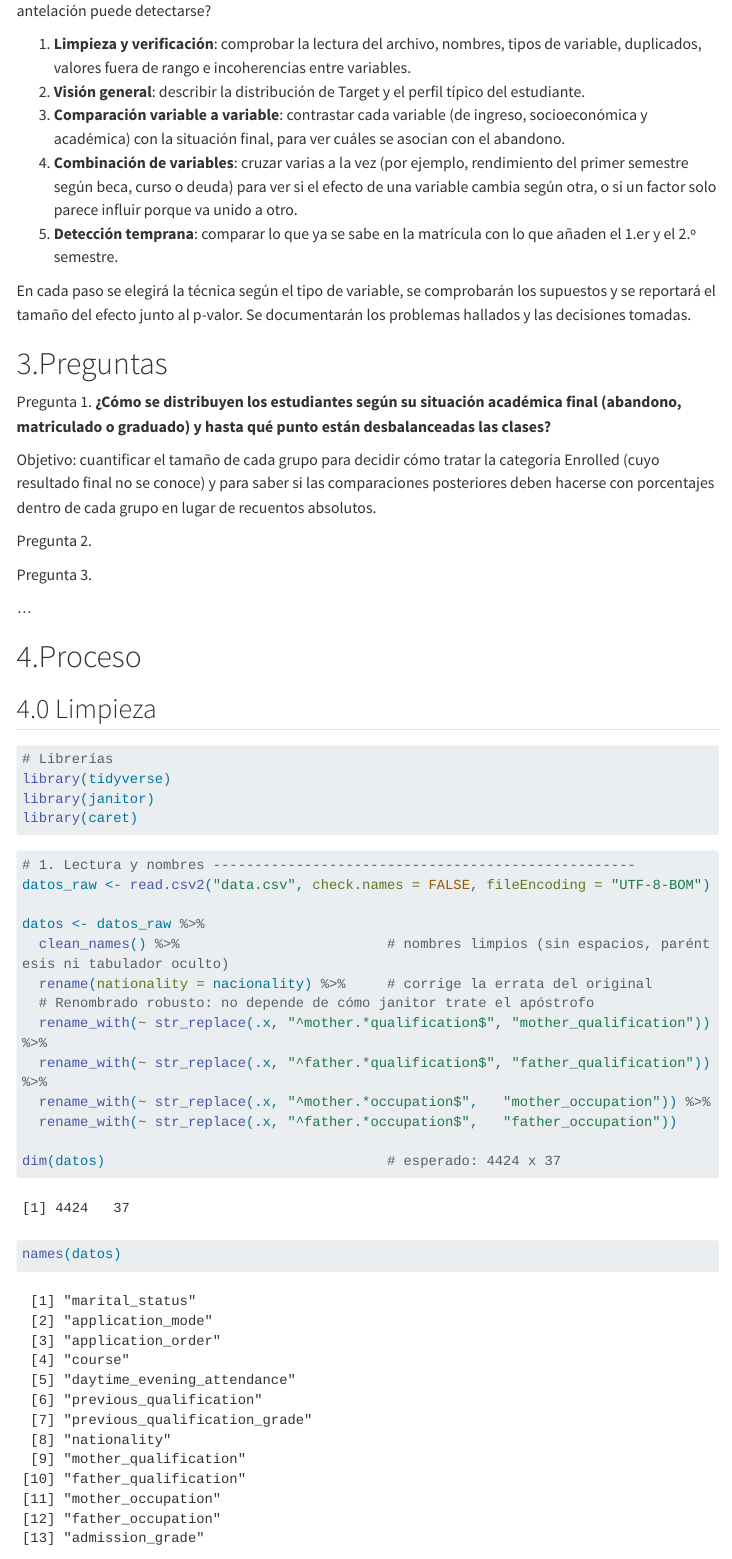
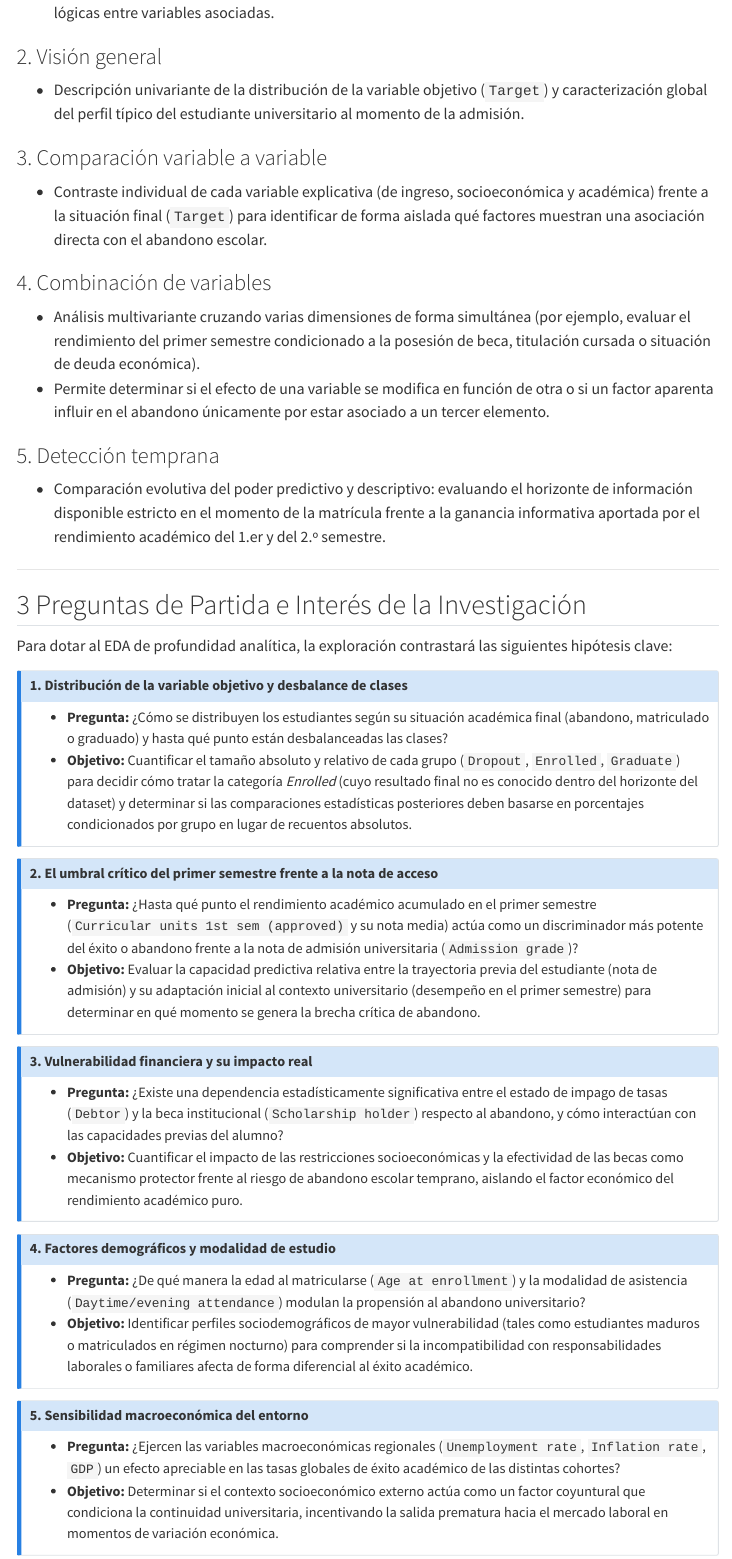
Before and after one commit to ssofiadiaz/AES, a Quarto document (practica_EDA.qmd): the page in a window 1100 px wide, from 4400 px down before the commit and from 4850 px down after it. Rendered offline with R 4.5, knitr and Pandoc in place of Quarto, with nearby package versions; menus at the side of the page are left out; long lines of code are wrapped; column names are cleaned by a stand-in for the janitor package.

Commit message:
Update practica_EDA.qmd

```diff
--- a/practica_EDA.qmd
+++ b/practica_EDA.qmd
@@ -119,8 +118,3 @@ El análisis parte de una limpieza y verificación del conjunto de datos, y desp
 
-1. **Limpieza y verificación**: comprobar la lectura del archivo, nombres, tipos de variable, duplicados, valores fuera de rango e incoherencias entre variables.
-2. **Visión general**: describir la distribución de Target y el perfil típico del estudiante.
-3. **Comparación variable a variable**: contrastar cada variable (de ingreso, socioeconómica y académica) con la situación final, para ver cuáles se asocian con el abandono.
-4. **Combinación de variables**: cruzar varias a la vez (por ejemplo, rendimiento del primer semestre según beca, curso o deuda) para ver si el efecto de una variable cambia según otra, o si un factor solo parece influir porque va unido a otro.
-5. **Detección temprana**: comparar lo que ya se sabe en la matrícula con lo que añaden el 1.er y el 2.º semestre.
+Para evitar un enfoque puramente descriptivo o la generación automatizada de gráficos sin dirección científica, el equipo ha diseñado un **plan de trabajo estructurado**. El análisis parte de una limpieza y verificación exhaustiva del conjunto de datos, y después avanza **de lo simple a lo combinado**, guiado por un hilo conductor central: **¿qué distingue a quienes abandonan de quienes se gradúan, y con qué antelación puede detectarse?**
 
-En cada paso se elegirá la técnica según el tipo de variable, se comprobarán los supuestos y se reportará el tamaño del efecto junto al p-valor. Se documentarán los problemas hallados y las decisiones tomadas.
@@ -127,3 +131,51 @@ En cada paso se elegirá la técnica según el tipo de variable, se comprobarán
+### 2. Visión general
+* Descripción univariante de la distribución de la variable objetivo (`Target`) y caracterización global del perfil típico del estudiante universitario al momento de la admisión.
+
+### 3. Comparación variable a variable
+* Contraste individual de cada variable explicativa (de ingreso, socioeconómica y académica) frente a la situación final (`Target`) para identificar de forma aislada qué factores muestran una asociación directa con el abandono escolar.
+
+### 4. Combinación de variables
+* Análisis multivariante cruzando varias dimensiones de forma simultánea (por ejemplo, evaluar el rendimiento del primer semestre condicionado a la posesión de beca, titulación cursada o situación de deuda económica).
+* Permite determinar si el efecto de una variable se modifica en función de otra o si un factor aparenta influir en el abandono únicamente por estar asociado a un tercer elemento.
+
+### 5. Detección temprana
+* Comparación evolutiva del poder predictivo y descriptivo: evaluando el horizonte de información disponible estricto en el momento de la matrícula frente a la ganancia informativa aportada por el rendimiento académico del 1.er y del 2.º semestre.
+
+---
+
+## 3 Preguntas de Partida e Interés de la Investigación
+
+Para dotar al EDA de profundidad analítica, la exploración contrastará las siguientes hipótesis clave:
+
+::: {.callout-note icon=true}
+## 1. Distribución de la variable objetivo y desbalance de clases
+* **Pregunta:** ¿Cómo se distribuyen los estudiantes según su situación académica final (abandono, matriculado o graduado) y hasta qué punto están desbalanceadas las clases?
+* **Objetivo:** Cuantificar el tamaño absoluto y relativo de cada grupo (`Dropout`, `Enrolled`, `Graduate`) para decidir cómo tratar la categoría *Enrolled* (cuyo resultado final no es conocido dentro del horizonte del dataset) y determinar si las comparaciones estadísticas posteriores deben basarse en porcentajes condicionados por grupo en lugar de recuentos absolutos.
+:::
+
+::: {.callout-note icon=true}
+## 2. El umbral crítico del primer semestre frente a la nota de acceso
+* **Pregunta:** ¿Hasta qué punto el rendimiento académico acumulado en el primer semestre (`Curricular units 1st sem (approved)` y su nota media) actúa como un discriminador más potente del éxito o abandono frente a la nota de admisión universitaria (`Admission grade`)?
+* **Objetivo:** Evaluar la capacidad predictiva relativa entre la trayectoria previa del estudiante (nota de admisión) y su adaptación inicial al contexto universitario (desempeño en el primer semestre) para determinar en qué momento se genera la brecha crítica de abandono.
+:::
+
+::: {.callout-note icon=true}
+## 3. Vulnerabilidad financiera y su impacto real
+* **Pregunta:** ¿Existe una dependencia estadísticamente significativa entre el estado de impago de tasas (`Debtor`) y la beca institucional (`Scholarship holder`) respecto al abandono, y cómo interactúan con las capacidades previas del alumno?
+* **Objetivo:** Cuantificar el impacto de las restricciones socioeconómicas y la efectividad de las becas como mecanismo protector frente al riesgo de abandono escolar temprano, aislando el factor económico del rendimiento académico puro.
+:::
+
+::: {.callout-note icon=true}
+## 4. Factores demográficos y modalidad de estudio
+* **Pregunta:** ¿De qué manera la edad al matricularse (`Age at enrollment`) y la modalidad de asistencia (`Daytime/evening attendance`) modulan la propensión al abandono universitario?
+* **Objetivo:** Identificar perfiles sociodemográficos de mayor vulnerabilidad (tales como estudiantes maduros o matriculados en régimen nocturno) para comprender si la incompatibilidad con responsabilidades laborales o familiares afecta de forma diferencial al éxito académico.
+:::
+
+::: {.callout-note icon=true}
+## 5. Sensibilidad macroeconómica del entorno
+* **Pregunta:** ¿Ejercen las variables macroeconómicas regionales (`Unemployment rate`, `Inflation rate`, `GDP`) un efecto apreciable en las tasas globales de éxito académico de las distintas cohortes?
+* **Objetivo:** Determinar si el contexto socioeconómico externo actúa como un factor coyuntural que condiciona la continuidad universitaria, incentivando la salida prematura hacia el mercado laboral en momentos de variación económica.
+:::
 
 # 3.Preguntas
 Pregunta 1. **¿Cómo se distribuyen los estudiantes según su situación académica final (abandono, matriculado o graduado) y hasta qué punto están desbalanceadas las clases?**
```
Also changed, not shown: practica_EDA.qmd (13 more changed lines).
